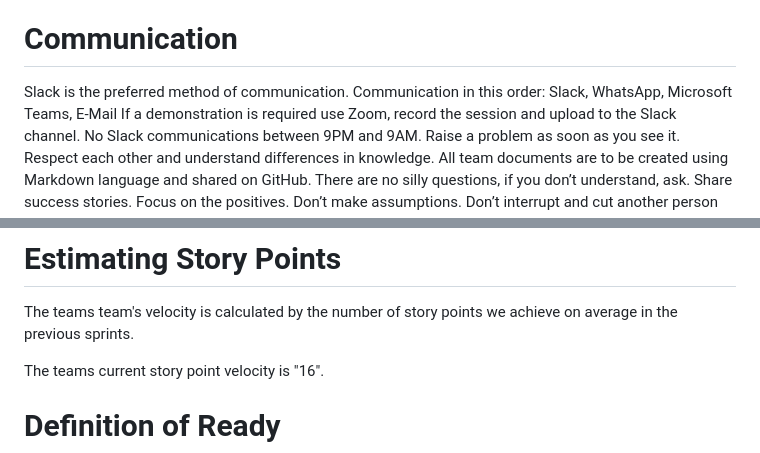
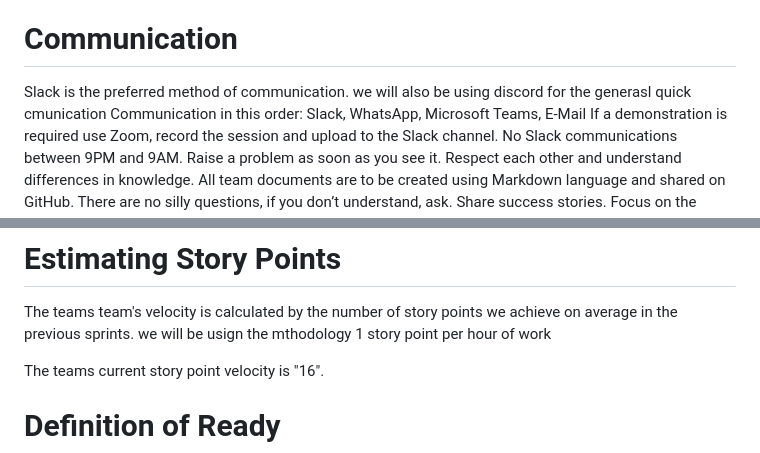
Before and after one commit to ruthlennonatu/bsc23grassroots, a Markdown page: README.md, 2 parts joined by grey strips. Rendered like a GitHub page.

```diff
--- a/README.md
+++ b/README.md
@@ -149,6 +149,7 @@ Be honest.
 
 # Communication
 Slack is the preferred method of communication.
+we will also be using discord for the generasl quick cmunication
 Communication in this order: Slack, WhatsApp, Microsoft Teams, E-Mail
 If a demonstration is required use Zoom, record the session and upload to the Slack channel.
 No Slack communications between 9PM and 9AM.
@@ -180,6 +181,7 @@ Our branching stategy will start with gh then the issue number followed by wip
 
 # Estimating Story Points
 The teams team's velocity is calculated by the number of story points we achieve on average in the previous sprints.
+we will be usign the mthodology 1 story point per hour of work
 
 The teams current story point velocity is "16".
 
```
